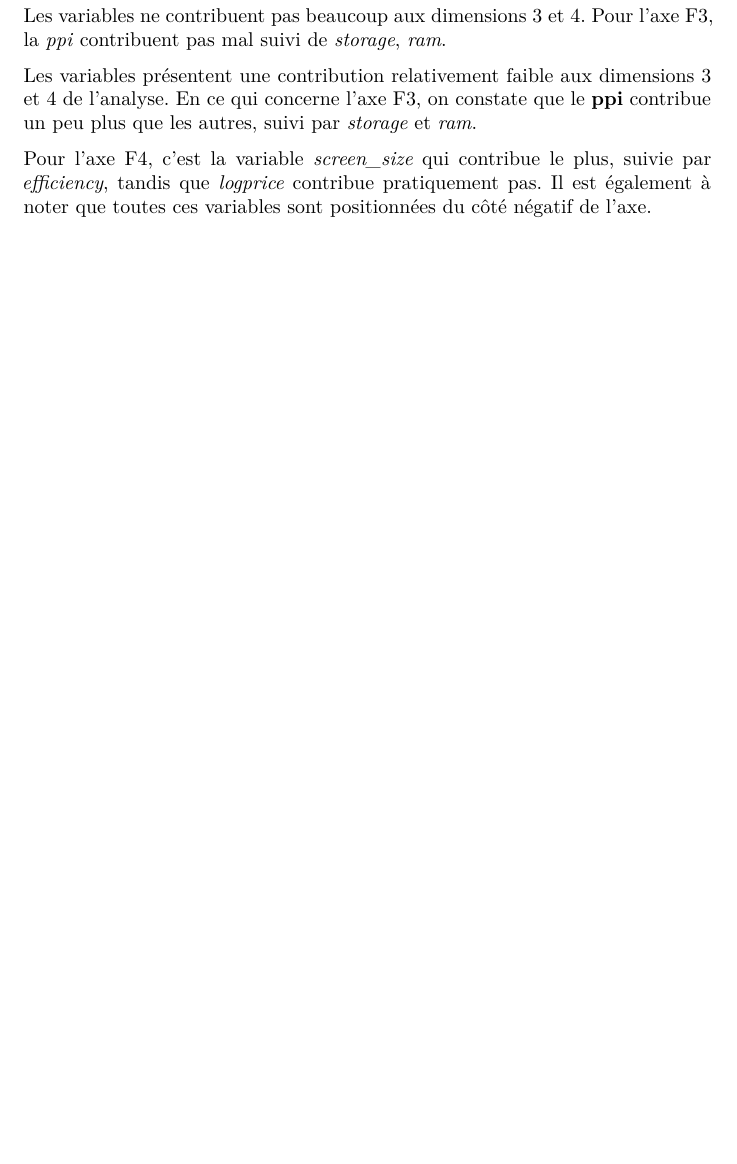
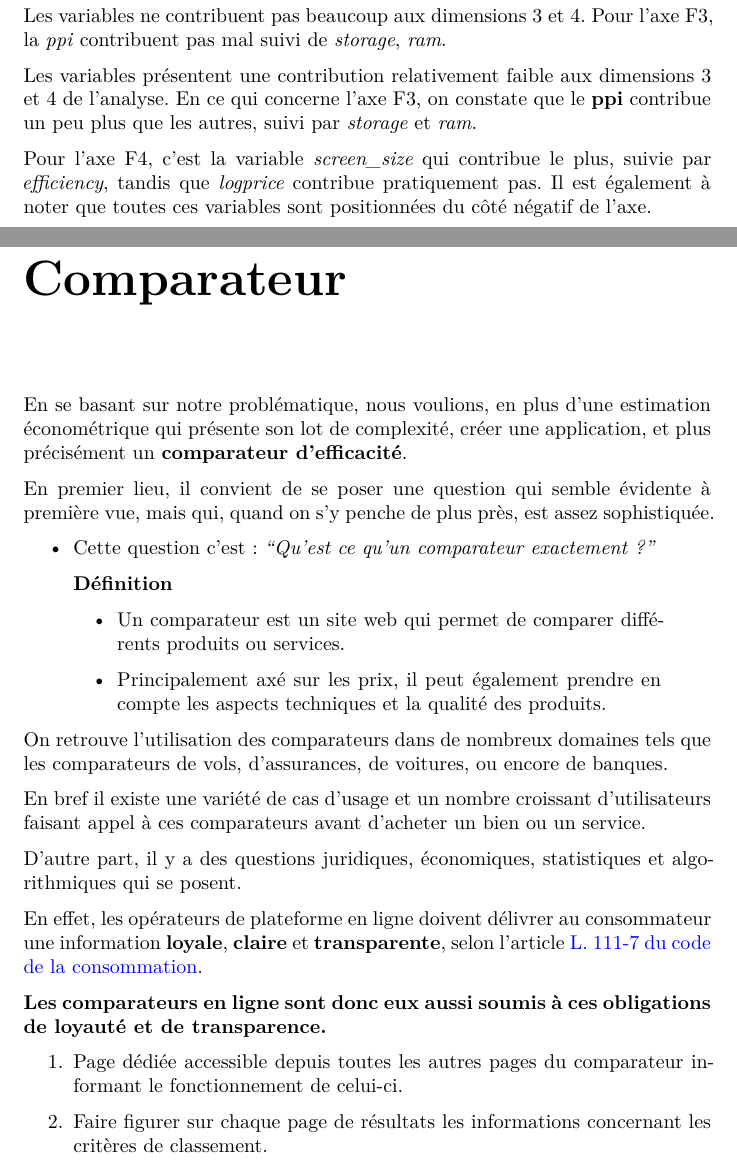
Before and after one commit to aybuke-b/3R, a Quarto document (report.qmd): part of page 63 of 76 before the commit and two parts of pages 63 and 64 of 78 after it, the two joined at a grey line, cut so that both start at the same text, the shorter picture padded with empty space. Rendered offline with R 4.5, knitr and Pandoc in place of Quarto, then LaTeX, with nearby package versions; some code elsewhere in the file could not run offline.

Commit message:
ajout partie comparateur

```diff
--- a/report.qmd
+++ b/report.qmd
@@ -1876,4 +1876,33 @@ En ce qui concerne l'axe F3, on constate que le **ppi** contribue un peu plus qu
 
 Pour l'axe F4, c'est la variable *screen_size* qui contribue le plus, suivie par *efficiency*, tandis que *logprice* contribue pratiquement pas. Il est également à noter que toutes ces variables sont positionnées du côté négatif de l'axe.
 
-
+# Comparateur
+
+En se basant sur notre problématique, nous voulions, en plus d'une estimation économétrique qui présente son lot de complexité, créer une application, et plus précisément un **comparateur d'efficacité**.
+
+En premier lieu, il convient de se poser une question qui semble évidente à première vue, mais qui, quand on s'y penche de plus près, est assez sophistiquée.
+
+- Cette question c'est : *"Qu'est ce qu'un comparateur exactement ?"*
+
+::: {.callout-tip}
+
+## Définition
+- Un comparateur est un site web qui permet de comparer différents produits ou services.
+
+- Principalement axé sur les prix, il peut également prendre en compte les aspects techniques et la qualité des produits.
+:::
+
+On retrouve l'utilisation des comparateurs dans de nombreux domaines tels que les comparateurs de vols, d'assurances, de voitures, ou encore de banques.
+
+En bref il existe une variété de cas d'usage et un nombre croissant d'utilisateurs faisant appel à ces comparateurs avant d'acheter un bien ou un service.
+
+
+D'autre part, il y a des questions juridiques, économiques, statistiques et algorithmiques qui se posent.
+
+En effet, les opérateurs de plateforme en ligne doivent délivrer au consommateur une information **loyale**, **claire** et **transparente**, selon l’article [L. 111-7 du code de la consommation](https://www.legifrance.gouv.fr/codes/article_lc/LEGIARTI000033219601).
+
+**Les comparateurs en ligne sont donc eux aussi soumis à ces obligations de loyauté et de transparence.**
+
+1. Page dédiée accessible depuis toutes les autres pages du comparateur informant le fonctionnement de celui-ci.
+
+2. Faire figurer sur chaque page de résultats  les informations concernant les critères de classement.
```
Also changed, not shown: report.tex, report_files/figure-pdf/binary_vars-1.pdf, report_files/figure-pdf/brand_prop-1.pdf, report_files/figure-pdf/correlation-1.pdf, report_files/figure-pdf/density_phones-1.pdf, report_files/figure-pdf/fig-hedonic-1.pdf, report_files/figure-pdf/fig_mean_price-1.pdf, report_files/figure-pdf/ggplots-1.pdf, report_files/figure-pdf/heteroscedasticity-1.pdf, report_files/figure-pdf/location_prop-1.pdf, report_files/figure-pdf/normality-1.pdf, report_files/figure-pdf/outliers-1.pdf, report_files/figure-pdf/posterior-1.pdf, report_files/figure-pdf/selection-1.pdf, 71 more files, 4 other files.
